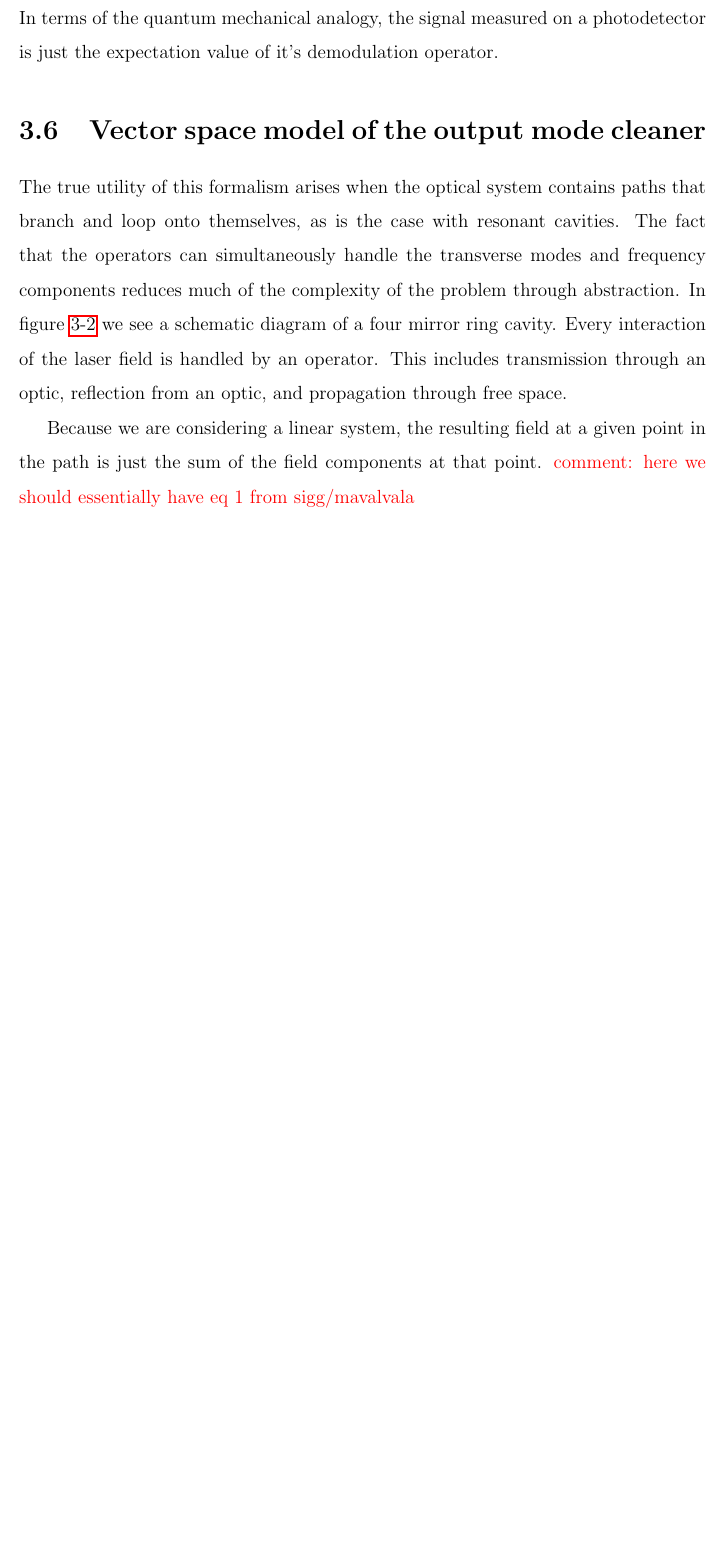
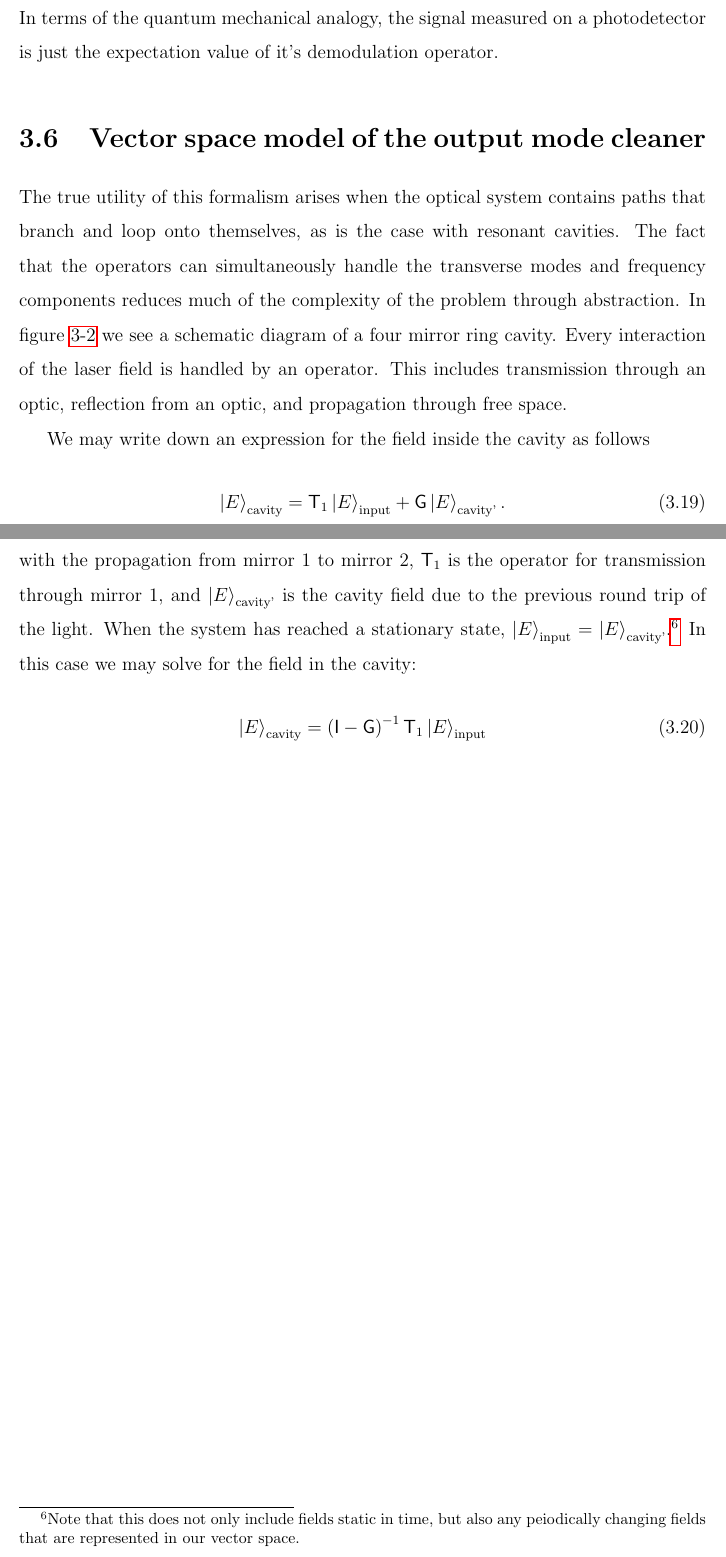
Before and after one commit to nicolassmith/thesis, a LaTeX thesis (main.tex, which reads ch-modalmodel.tex): part of page 41 of 57 before the commit and two parts of pages 41 and 42 of 57 after it, the two joined at a grey line, cut so that both start at the same text, the shorter picture padded with empty space. Compiled offline with pdfLaTeX.

Commit message:
some equations...

```diff
--- a/ch-modalmodel.tex
+++ b/ch-modalmodel.tex
@@ -285,5 +279,12 @@ Every interaction of the laser field is handled by an operator. %NL%
 This includes transmission through an optic, reflection from an optic, and propagation through free space. %NL%
 
 
-Because we are considering a linear system, the resulting field at a given point in the path is just the sum of the field components at that point. %NL%
-\com{here we should essentially have eq 1 from sigg/mavalvala}
+We may write down an expression for the field inside the cavity as follows
+\begin{equation}
+\vect{E}_{\text{cavity}} = \oper{T}_1\vect{E}_{\text{input}}+\oper{G}\vect{E}_{\text{cavity'}}.
+\end{equation}
+Here, $\oper{G}$ is the operator representing one full round trip through the cavity, starting with the propagation from mirror 1 to mirror 2, $\oper{T}_1$ is the operator for transmission through mirror 1, and $\vect{E}_{\text{cavity'}}$ is the cavity field due to the previous round trip of the light. %NL%
+When the system has reached a stationary state, $\vect{E}_{\text{input}}=\vect{E}_{\text{cavity'}}$.\footnote{Note that this does not only include fields static in time, but also any peiodically changing fields that are represented in our vector space.} In this case we may solve for the field in the cavity:
+\begin{equation}
+\vect{E}_{\text{cavity}} = \left(\oper{I}-\oper{G}\right)^{-1}\oper{T}_1\vect{E}_{\text{input}}
+\end{equation}
```
Also changed, not shown: ch-modalmodel.tex (6 more changed lines).
